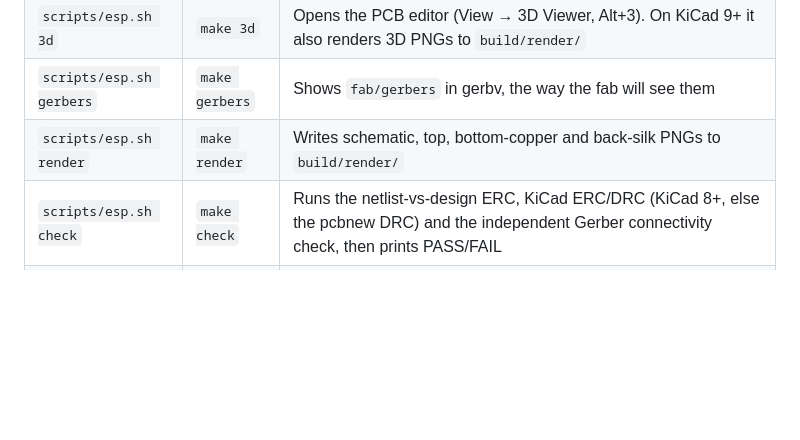
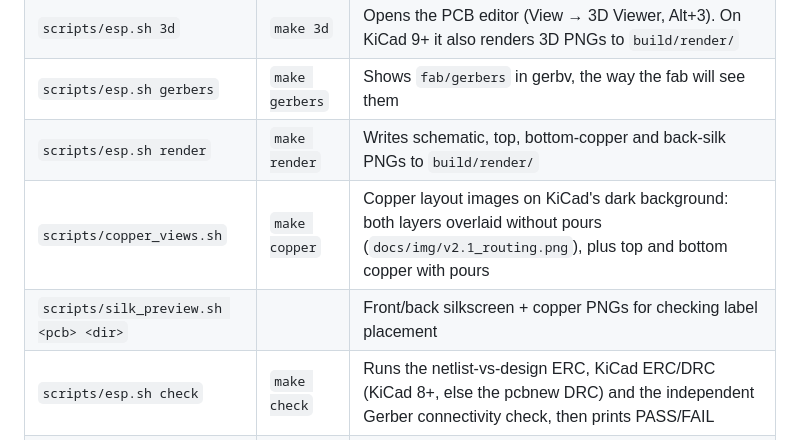
Before and after one commit to abhiramgcos/Esp_ir_board, a Markdown page: scripts/README.md, the part around the change. Rendered like a GitHub page; blank space fills up the shorter version.

```diff
--- a/scripts/README.md
+++ b/scripts/README.md
@@ -11,6 +11,8 @@
 | `scripts/esp.sh 3d` | `make 3d` | Opens the PCB editor (View → 3D Viewer, Alt+3). On KiCad 9+ it also renders 3D PNGs to `build/render/` |
 | `scripts/esp.sh gerbers` | `make gerbers` | Shows `fab/gerbers` in gerbv, the way the fab will see them |
 | `scripts/esp.sh render` | `make render` | Writes schematic, top, bottom-copper and back-silk PNGs to `build/render/` |
+| `scripts/copper_views.sh` | `make copper` | Copper layout images on KiCad's dark background: both layers overlaid without pours (`docs/img/v2.1_routing.png`), plus top and bottom copper with pours |
+| `scripts/silk_preview.sh <pcb> <dir>` | | Front/back silkscreen + copper PNGs for checking label placement |
 | `scripts/esp.sh check` | `make check` | Runs the netlist-vs-design ERC, KiCad ERC/DRC (KiCad 8+, else the pcbnew DRC) and the independent Gerber connectivity check, then prints PASS/FAIL |
 | `scripts/esp.sh bom` | `make bom` | Prints `fab/BOM_full.csv` as a table |
 | `scripts/esp.sh fab` | `make fab` | Regenerates Gerbers, drills, BOMs, the JLC CPL, the Gerber zip and the PDFs |
```
Also changed, not shown: README.md (+19 -1 lines), docs/BUILD_LOG.md (+9 -0 lines), docs/img/v2.1_copper_bottom.png (added), docs/img/v2.1_copper_top.png (added), docs/img/v2.1_routing.png (added), 2 other files.
